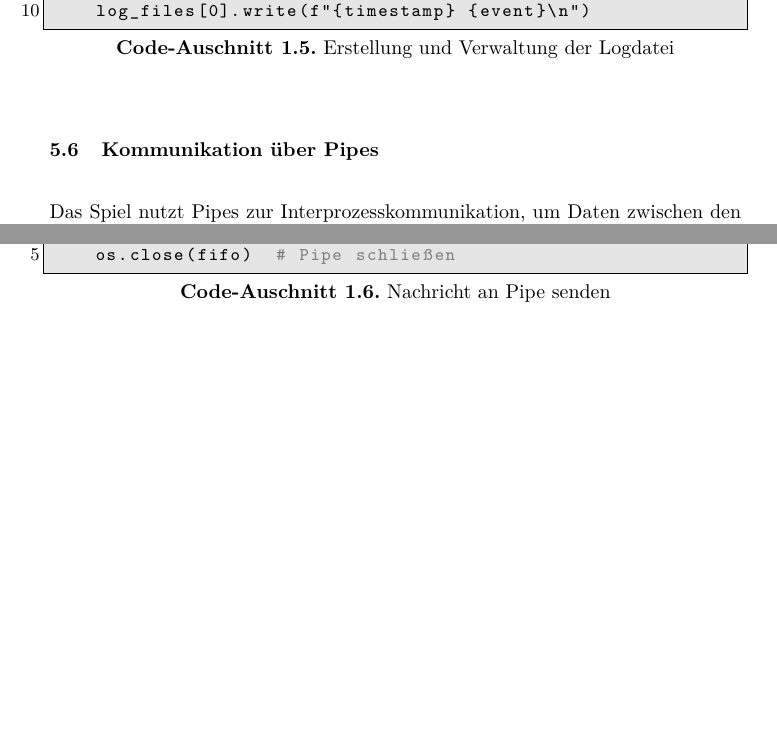
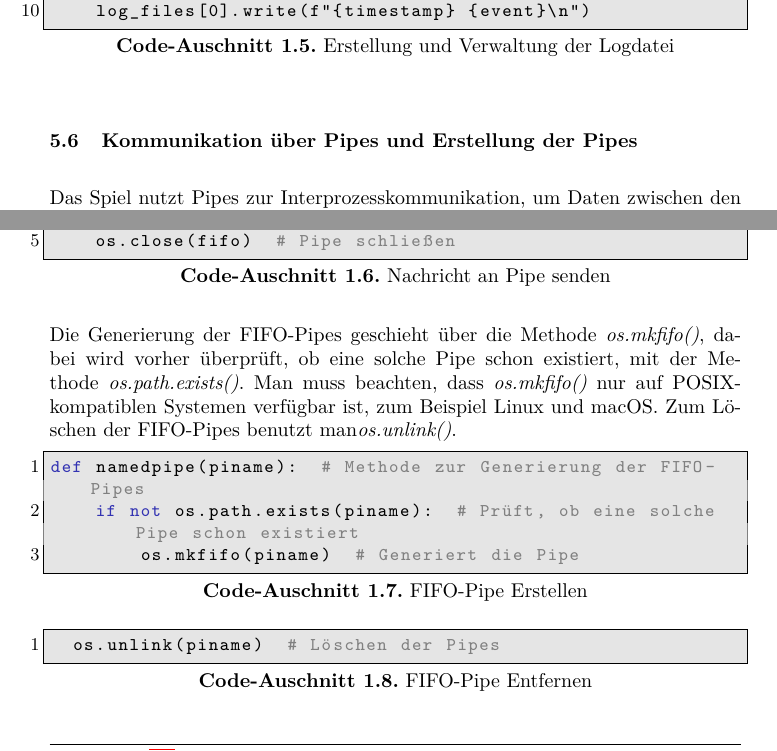
Before and after one commit to smajli7/BingoSpielBSRN, a LaTeX paper (Dokumentation/Bingo_Dokumentation.tex): two parts of page 8 of 10 before the commit and two parts of page 8 of 11 after it, joined at a grey line, cut so that both start at the same text, the shorter picture padded with empty space. Compiled offline with pdfLaTeX.

Commit message:
Update Bingo_Dokumentation.tex
update

```diff
--- a/Dokumentation/Bingo_Dokumentation.tex
+++ b/Dokumentation/Bingo_Dokumentation.tex
@@ -341,7 +341,7 @@ def log_event(event):
     log_files[0].write(f"{timestamp} {event}\n")
 \end{lstlisting}
 
-\subsection{Kommunikation über Pipes}
+\subsection{Kommunikation über Pipes und Erstellung der Pipes}
 
 Das Spiel nutzt Pipes zur Interprozesskommunikation, um Daten zwischen den einzelnen Spielerprozessen auszutauschen. Pipes ermöglichen eine effiziente und direkte Datenübertragung, die für das synchrone Spiel unerlässlich ist. Die Funktionen \textit{send()} und \textit{empfang()} verwalten das Senden und Empfangen von Nachrichten. \textit{sendfile()} und \textit{empfangfile()} übernehmen die Übertragung und den Empfang von Spieldaten.
 
@@ -355,6 +355,21 @@ def send(pipe, pipm):
     os.close(fifo)  # Pipe schließen
 \end{lstlisting}
 
+
+Die Generierung der FIFO-Pipes geschieht über die Methode  \textit{os.mkfifo()}, dabei wird vorher überprüft, ob eine solche Pipe schon existiert, mit der Methode  \textit{os.path.exists()}.
+Man muss beachten, dass  \textit{os.mkfifo()} nur auf POSIX-kompatiblen Systemen verfügbar ist, zum Beispiel Linux und macOS.
+Zum Löschen der FIFO-Pipes benutzt man\textit{os.unlink()}.
+
+\begin{lstlisting}[caption=FIFO-Pipe Erstellen]
+def namedpipe(piname):  # Methode zur Generierung der FIFO-Pipes
+    if not os.path.exists(piname):  # Prüft, ob eine solche Pipe schon existiert
+        os.mkfifo(piname)  # Generiert die Pipe
+\end{lstlisting}
+
+
+\begin{lstlisting}[caption=FIFO-Pipe Entfernen]
+  os.unlink(piname)  # Löschen der Pipes
+\end{lstlisting}
 
 \section{Schlusswort}
 
```
